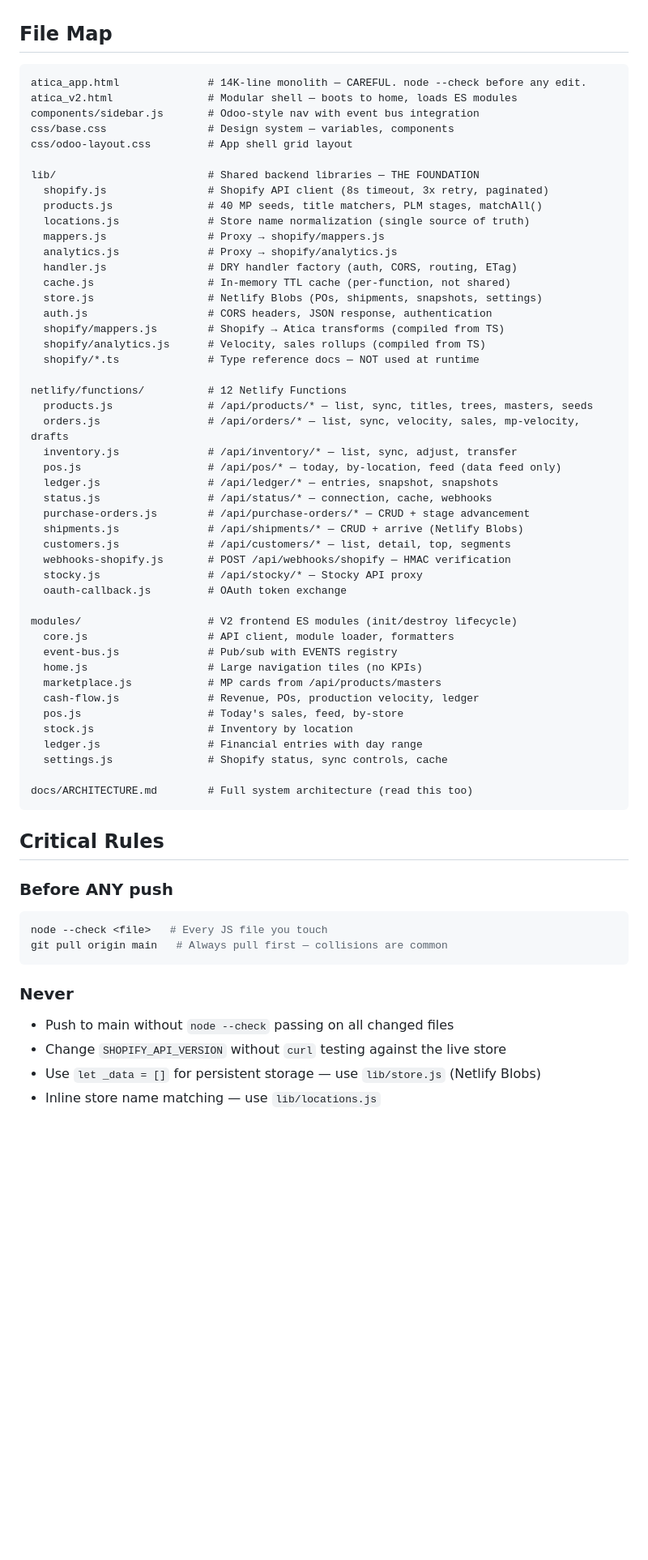
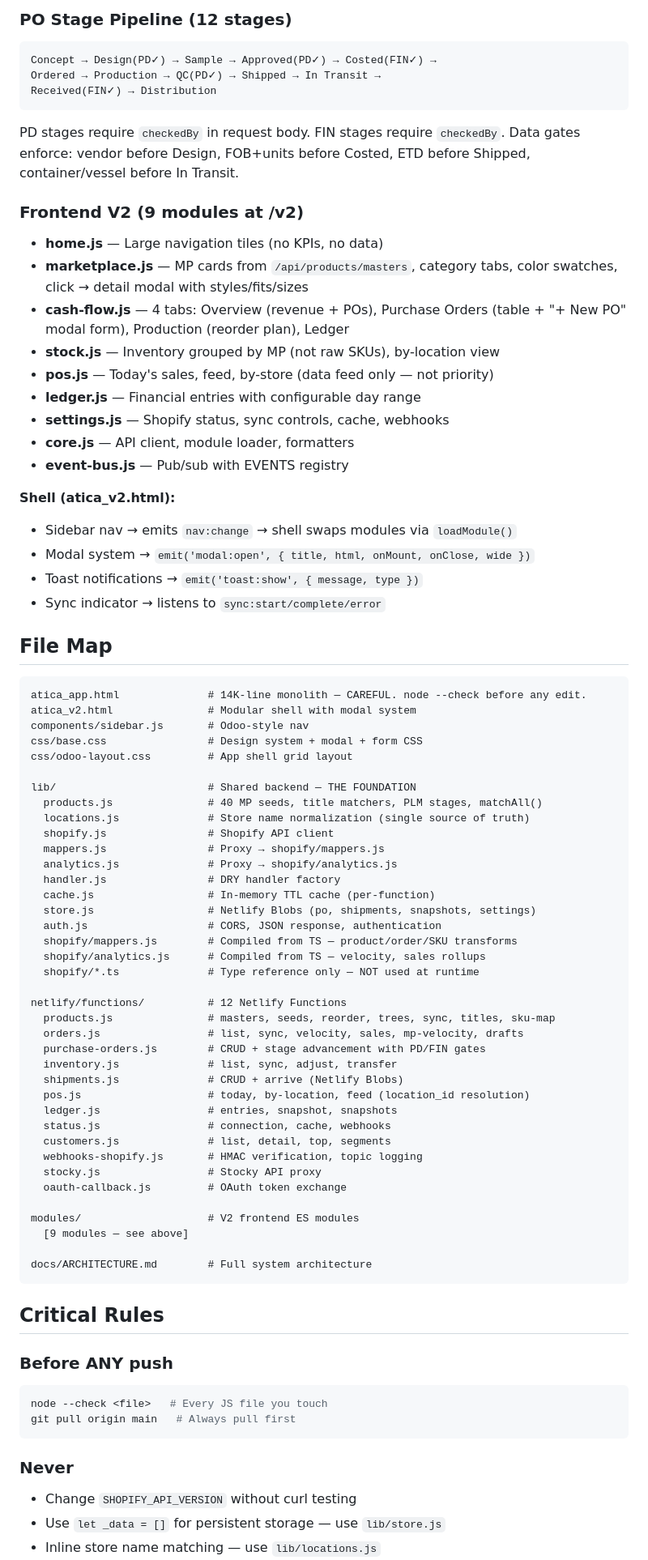
Before and after one commit to reuven-kaminetzky/atica-ops, a Markdown page: CLAUDE.md, the part around one of its changes. Shown at 81% size. GitHub-like rendering; blank space fills up the shorter version.

````diff
--- a/CLAUDE.md
+++ b/CLAUDE.md
@@ -26,52 +65,73 @@ Atica Man is a menswear retail operations platform. Static HTML + Netlify Functi
+### PO Stage Pipeline (12 stages)
+
+```
+Concept → Design(PD✓) → Sample → Approved(PD✓) → Costed(FIN✓) →
+Ordered → Production → QC(PD✓) → Shipped → In Transit →
+Received(FIN✓) → Distribution
+```
+
+PD stages require `checkedBy` in request body. FIN stages require `checkedBy`.
+Data gates enforce: vendor before Design, FOB+units before Costed, ETD before Shipped, container/vessel before In Transit.
+
+### Frontend V2 (9 modules at /v2)
+
+- **home.js** — Large navigation tiles (no KPIs, no data)
+- **marketplace.js** — MP cards from `/api/products/masters`, category tabs, color swatches, click → detail modal with styles/fits/sizes
+- **cash-flow.js** — 4 tabs: Overview (revenue + POs), Purchase Orders (table + "+ New PO" modal form), Production (reorder plan), Ledger
+- **stock.js** — Inventory grouped by MP (not raw SKUs), by-location view
+- **pos.js** — Today's sales, feed, by-store (data feed only — not priority)
+- **ledger.js** — Financial entries with configurable day range
+- **settings.js** — Shopify status, sync controls, cache, webhooks
+- **core.js** — API client, module loader, formatters
+- **event-bus.js** — Pub/sub with EVENTS registry
+
+**Shell (atica_v2.html):**
+- Sidebar nav → emits `nav:change` → shell swaps modules via `loadModule()`
+- Modal system → `emit('modal:open', { title, html, onMount, onClose, wide })`
+- Toast notifications → `emit('toast:show', { message, type })`
+- Sync indicator → listens to `sync:start/complete/error`
+
 ## File Map
 
 ```
 atica_app.html              # 14K-line monolith — CAREFUL. node --check before any edit.
-atica_v2.html               # Modular shell — boots to home, loads ES modules
-components/sidebar.js       # Odoo-style nav with event bus integration
-css/base.css                # Design system — variables, components
+atica_v2.html               # Modular shell with modal system
+components/sidebar.js       # Odoo-style nav
+css/base.css                # Design system + modal + form CSS
 css/odoo-layout.css         # App shell grid layout
 
-lib/                        # Shared backend libraries — THE FOUNDATION
-  shopify.js                # Shopify API client (8s timeout, 3x retry, paginated)
+lib/                        # Shared backend — THE FOUNDATION
   products.js               # 40 MP seeds, title matchers, PLM stages, matchAll()
   locations.js              # Store name normalization (single source of truth)
+  shopify.js                # Shopify API client
   mappers.js                # Proxy → shopify/mappers.js
   analytics.js              # Proxy → shopify/analytics.js
-  handler.js                # DRY handler factory (auth, CORS, routing, ETag)
-  cache.js                  # In-memory TTL cache (per-function, not shared)
-  store.js                  # Netlify Blobs (POs, shipments, snapshots, settings)
-  auth.js                   # CORS headers, JSON response, authentication
-  shopify/mappers.js        # Shopify → Atica transforms (compiled from TS)
-  shopify/analytics.js      # Velocity, sales rollups (compiled from TS)
-  shopify/*.ts              # Type reference docs — NOT used at runtime
+  handler.js                # DRY handler factory
+  cache.js                  # In-memory TTL cache (per-function)
+  store.js                  # Netlify Blobs (po, shipments, snapshots, settings)
+  auth.js                   # CORS, JSON response, authentication
+  shopify/mappers.js        # Compiled from TS — product/order/SKU transforms
+  shopify/analytics.js      # Compiled from TS — velocity, sales rollups
+  shopify/*.ts              # Type reference only — NOT used at runtime
 
 netlify/functions/          # 12 Netlify Functions
-  products.js               # /api/products/* — list, sync, titles, trees, masters, seeds
-  orders.js                 # /api/orders/* — list, sync, velocity, sales, mp-velocity, drafts
-  inventory.js              # /api/inventory/* — list, sync, adjust, transfer
-  pos.js                    # /api/pos/* — today, by-location, feed (data feed only)
-  ledger.js                 # /api/ledger/* — entries, snapshot, snapshots
-  status.js                 # /api/status/* — connection, cache, webhooks
-  purchase-orders.js        # /api/purchase-orders/* — CRUD + stage advancement
-  shipments.js              # /api/shipments/* — CRUD + arrive (Netlify Blobs)
-  customers.js              # /api/customers/* — list, detail, top, segments
-  webhooks-shopify.js       # POST /api/webhooks/shopify — HMAC verification
-  stocky.js                 # /api/stocky/* — Stocky API proxy
+  products.js               # masters, seeds, reorder, trees, sync, titles, sku-map
+  orders.js                 # list, sync, velocity, sales, mp-velocity, drafts
+  purchase-orders.js        # CRUD + stage advancement with PD/FIN gates
+  inventory.js              # list, sync, adjust, transfer
+  shipments.js              # CRUD + arrive (Netlify Blobs)
+  pos.js                    # today, by-location, feed (location_id resolution)
+  ledger.js                 # entries, snapshot, snapshots
+  status.js                 # connection, cache, webhooks
+  customers.js              # list, detail, top, segments
+  webhooks-shopify.js       # HMAC verification, topic logging
+  stocky.js                 # Stocky API proxy
   oauth-callback.js         # OAuth token exchange
 
-modules/                    # V2 frontend ES modules (init/destroy lifecycle)
-  core.js                   # API client, module loader, formatters
-  event-bus.js              # Pub/sub with EVENTS registry
-  home.js                   # Large navigation tiles (no KPIs)
-  marketplace.js            # MP cards from /api/products/masters
-  cash-flow.js              # Revenue, POs, production velocity, ledger
-  pos.js                    # Today's sales, feed, by-store
-  stock.js                  # Inventory by location
-  ledger.js                 # Financial entries with day range
-  settings.js               # Shopify status, sync controls, cache
+modules/                    # V2 frontend ES modules
+  [9 modules — see above]
 
-docs/ARCHITECTURE.md        # Full system architecture (read this too)
+docs/ARCHITECTURE.md        # Full system architecture
 ```
 
 ## Critical Rules
@@ -79,11 +139,10 @@ docs/ARCHITECTURE.md        # Full system architecture (read this too)
 ### Before ANY push
 ```bash
 node --check <file>   # Every JS file you touch
-git pull origin main   # Always pull first — collisions are common
+git pull origin main   # Always pull first
 ```
 
 ### Never
-- Push to main without `node --check` passing on all changed files
-- Change `SHOPIFY_API_VERSION` without `curl` testing against the live store
-- Use `let _data = []` for persistent storage — use `lib/store.js` (Netlify Blobs)
+- Change `SHOPIFY_API_VERSION` without curl testing
+- Use `let _data = []` for persistent storage — use `lib/store.js`
 - Inline store name matching — use `lib/locations.js`
````
Also changed, not shown: other parts of CLAUDE.md (+85 -129 lines).
